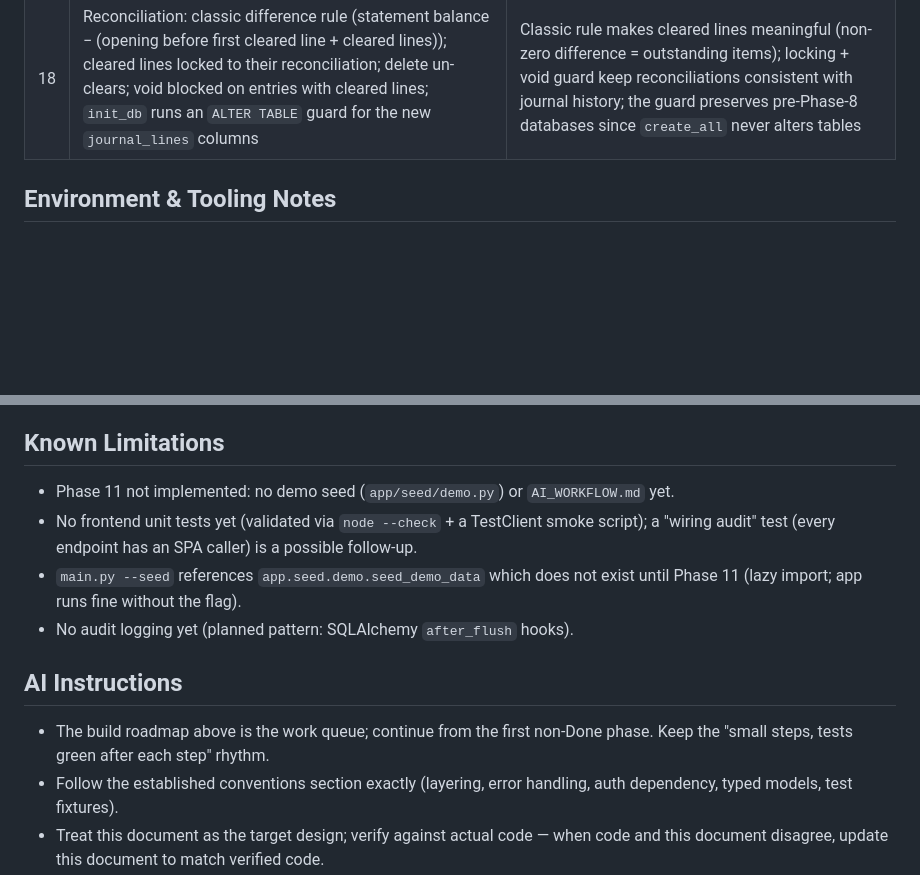
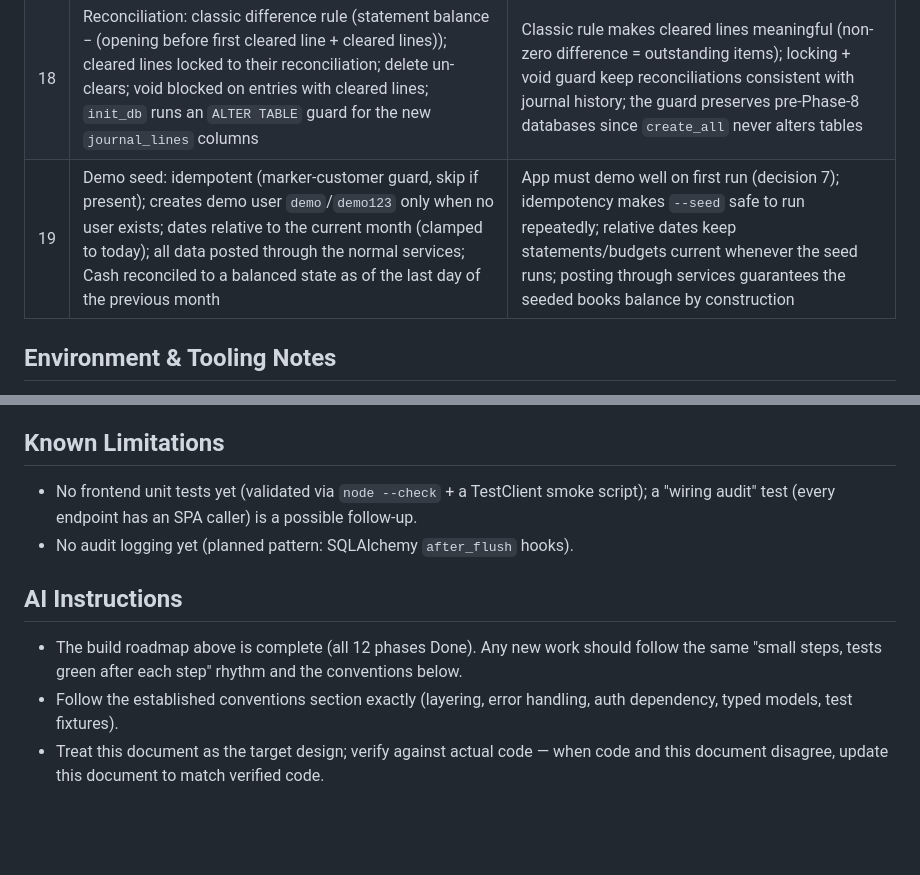
Before and after one commit to Parsa-Mah/ai-accounting, a Markdown page: AIHelper.md, 2 parts joined by grey strips. GitHub-like rendering; blank space fills up the shorter version.

```diff
--- a/AIHelper.md
+++ b/AIHelper.md
@@ -211,6 +222,7 @@ Scope difference: our app is smaller — skip payroll, QBO sync, Stripe, OCR, no
 | 16 | Bills: per-line expense account (each `BillLine` requires `expense_account_id`, validated as an active EXPENSE account) | Unlike invoices (fixed revenue account 4000), a bill can be for any expense type; per-line accounts are needed for correct expense categorization |
 | 17 | Budgets: custom date range per budget; report compares each budget to actuals over its own range, only for budgets fully contained in the queried window; actuals shown in the account's natural direction | Custom ranges give flexibility (monthly/quarterly/annual); the fully-contained rule avoids partial-overlap ambiguity; natural-direction actuals match the statements convention |
 | 18 | Reconciliation: classic difference rule (statement balance − (opening before first cleared line + cleared lines)); cleared lines locked to their reconciliation; delete un-clears; void blocked on entries with cleared lines; `init_db` runs an `ALTER TABLE` guard for the new `journal_lines` columns | Classic rule makes cleared lines meaningful (non-zero difference = outstanding items); locking + void guard keep reconciliations consistent with journal history; the guard preserves pre-Phase-8 databases since `create_all` never alters tables |
+| 19 | Demo seed: idempotent (marker-customer guard, skip if present); creates demo user `demo`/`demo123` only when no user exists; dates relative to the current month (clamped to today); all data posted through the normal services; Cash reconciled to a balanced state as of the last day of the previous month | App must demo well on first run (decision 7); idempotency makes `--seed` safe to run repeatedly; relative dates keep statements/budgets current whenever the seed runs; posting through services guarantees the seeded books balance by construction |
 
 ## Environment & Tooling Notes
 
@@ -225,14 +237,12 @@ Scope difference: our app is smaller — skip payroll, QBO sync, Stripe, OCR, no
 
 ## Known Limitations
 
-- Phase 11 not implemented: no demo seed (`app/seed/demo.py`) or `AI_WORKFLOW.md` yet.
 - No frontend unit tests yet (validated via `node --check` + a TestClient smoke script); a "wiring audit" test (every endpoint has an SPA caller) is a possible follow-up.
-- `main.py --seed` references `app.seed.demo.seed_demo_data` which does not exist until Phase 11 (lazy import; app runs fine without the flag).
 - No audit logging yet (planned pattern: SQLAlchemy `after_flush` hooks).
 
 ## AI Instructions
 
-- The build roadmap above is the work queue; continue from the first non-Done phase. Keep the "small steps, tests green after each step" rhythm.
+- The build roadmap above is complete (all 12 phases Done). Any new work should follow the same "small steps, tests green after each step" rhythm and the conventions below.
 - Follow the established conventions section exactly (layering, error handling, auth dependency, typed models, test fixtures).
 - Treat this document as the target design; verify against actual code — when code and this document disagree, update this document to match verified code.
 - Keep the AI-authorship framing intact in any docs the AI writes.
```
Also changed, not shown: other parts of AIHelper.md (+27 -16 lines).
